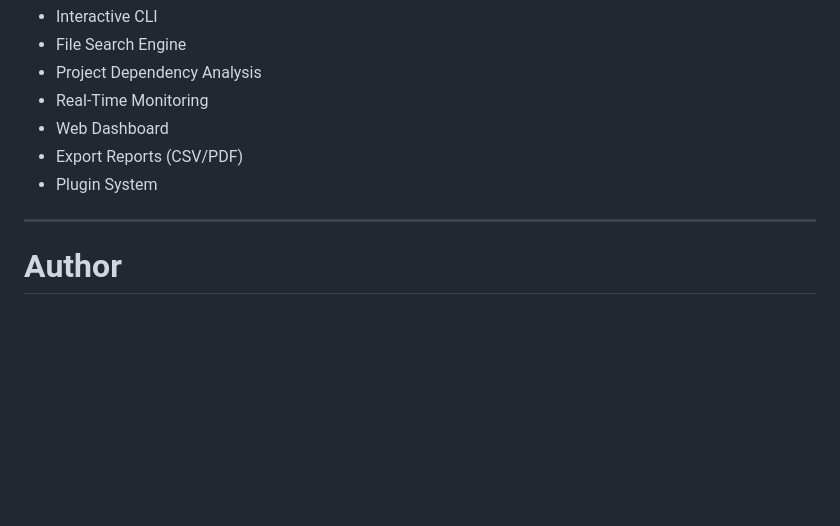
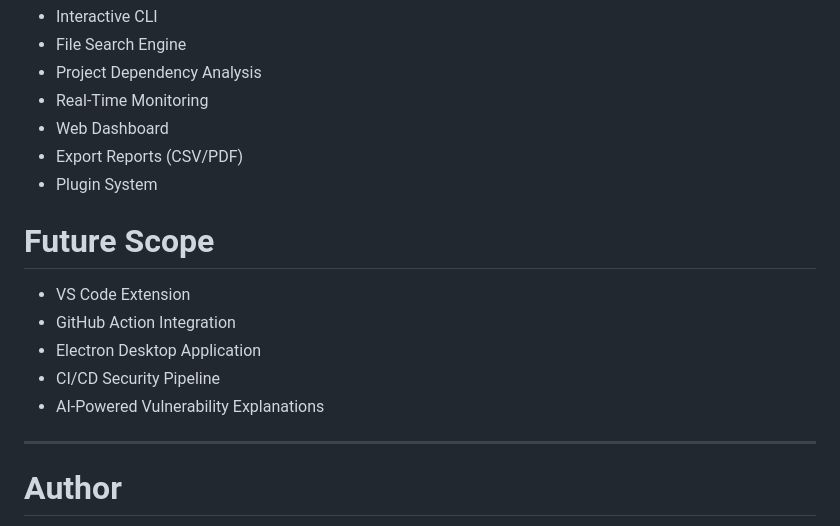
Before and after one commit to Nitin-bhatt46/DevVirus, a Markdown page: README.md, the part around the change. Rendered like a GitHub page; blank space fills up the shorter version.

Commit message:
Update in README.md file for future scope

```diff
--- a/README.md
+++ b/README.md
@@ -498,6 +498,13 @@ Potential enhancements include:
 * Export Reports (CSV/PDF)
 * Plugin System
 
+# Future Scope
+
+- VS Code Extension
+- GitHub Action Integration
+- Electron Desktop Application
+- CI/CD Security Pipeline
+- AI-Powered Vulnerability Explanations
 ---
 
 # Author
```
